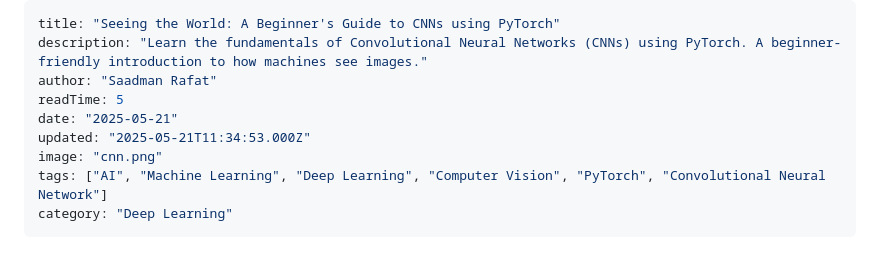
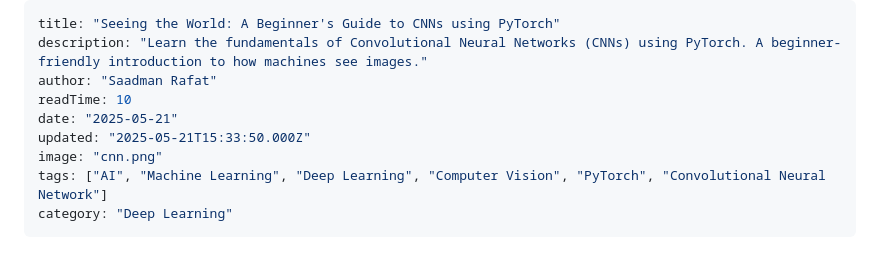
Before and after one commit to saadmanrafat/saadmanrafat.github.io, a Markdown page: content/blog/2025-05-21-seeing-the-world-a-beginners-guide-to-convolution-neural-networks-using-pytorch.md, the part around the change printed below. Drawn GitHub-style.

```diff
--- a/content/blog/2025-05-21-seeing-the-world-a-beginners-guide-to-convolution-neural-networks-using-pytorch.md
+++ b/content/blog/2025-05-21-seeing-the-world-a-beginners-guide-to-convolution-neural-networks-using-pytorch.md
@@ -2,9 +2,9 @@
 title: "Seeing the World: A Beginner's Guide to CNNs using PyTorch"
 description: "Learn the fundamentals of Convolutional Neural Networks (CNNs) using PyTorch. A beginner-friendly introduction to how machines see images."
 author: "Saadman Rafat"
-readTime: 5
+readTime: 10
 date: "2025-05-21"
-updated: "2025-05-21T11:34:53.000Z"
+updated: "2025-05-21T15:33:50.000Z"
 image: "cnn.png"
 tags: ["AI", "Machine Learning", "Deep Learning", "Computer Vision", "PyTorch", "Convolutional Neural Network"]
 category: "Deep Learning"
```
Also changed, not shown: other parts of content/blog/2025-05-21-seeing-the-world-a-beginners-guide-to-convolution-neural-networks-using-pytorch.md (+4 -4 lines).
